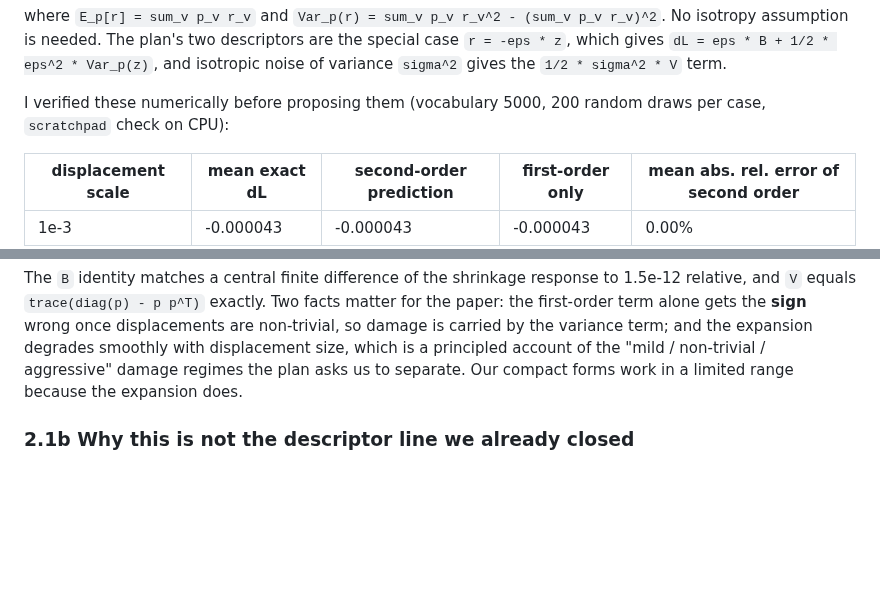
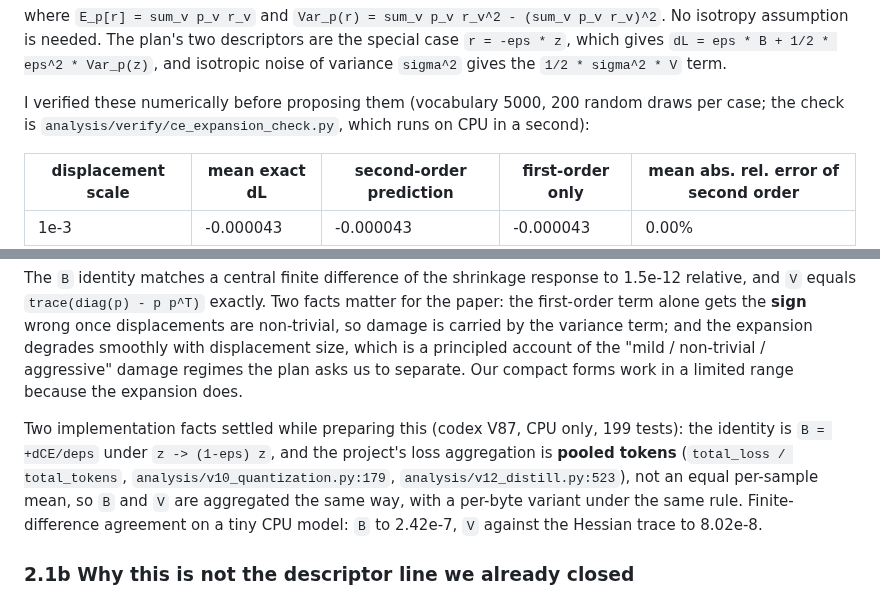
Before and after one commit to XueqiC/ICLR27_scaling_down, a Markdown page: docs/NEXT_ROUND_PLAN_2026-09-12.md, 2 parts joined by grey strips. Rendered like a GitHub page; blank space fills up the shorter version.

Commit message:
Record the V87 prep facts in the next-round plan

```diff
--- a/docs/NEXT_ROUND_PLAN_2026-09-12.md
+++ b/docs/NEXT_ROUND_PLAN_2026-09-12.md
@@ -52,7 +52,7 @@ isotropy assumption is needed. The plan's two descriptors are the special case
 variance `sigma^2` gives the `1/2 * sigma^2 * V` term.
 
 I verified these numerically before proposing them (vocabulary 5000, 200 random draws per
-case, `scratchpad` check on CPU):
+case; the check is `analysis/verify/ce_expansion_check.py`, which runs on CPU in a second):
 
 | displacement scale | mean exact dL | second-order prediction | first-order only | mean abs. rel. error of second order |
 |---|---|---|---|---|
@@ -68,6 +68,13 @@ damage is carried by the variance term; and the expansion degrades smoothly with
 size, which is a principled account of the "mild / non-trivial / aggressive" damage regimes
 the plan asks us to separate. Our compact forms work in a limited range because the expansion
 does.
+
+Two implementation facts settled while preparing this (codex V87, CPU only, 199 tests):
+the identity is `B = +dCE/deps` under `z -> (1-eps) z`, and the project's loss aggregation is
+**pooled tokens** (`total_loss / total_tokens`, `analysis/v10_quantization.py:179`,
+`analysis/v12_distill.py:523`), not an equal per-sample mean, so `B` and `V` are aggregated
+the same way, with a per-byte variant under the same rule. Finite-difference agreement on a
+tiny CPU model: `B` to 2.42e-7, `V` against the Hessian trace to 8.02e-8.
 
 ### 2.1b Why this is not the descriptor line we already closed
 
```
